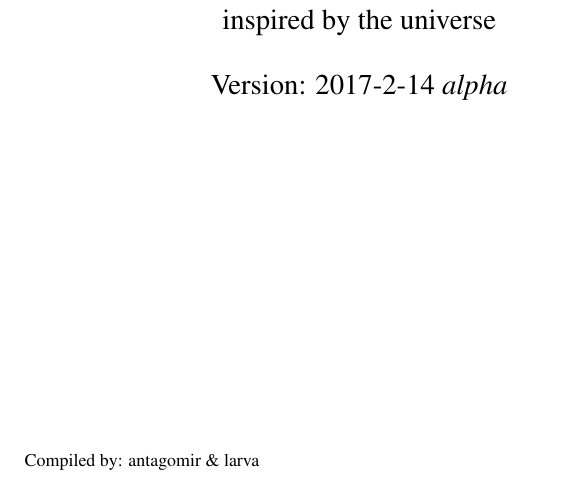
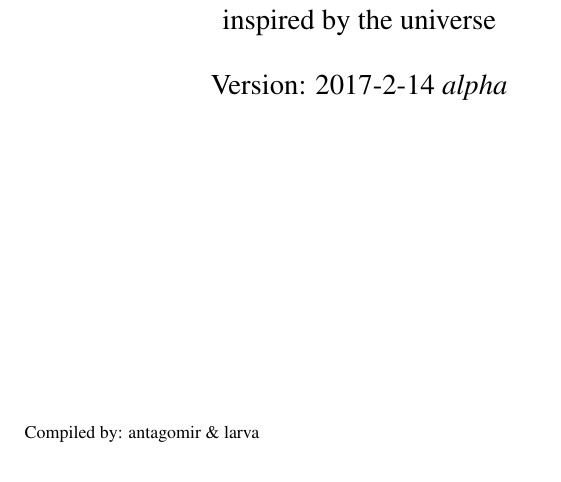
Before and after one commit to unilaiva/unilaiva-songbook, a LaTeX book (wisdom-songbook.tex): part of page 2 of 131 before the commit and part of page 2 of 141 after it, cut so that both start at the same text. Compiled offline with pdfLaTeX.

Commit message:
Increase top and bottom margins

```diff
--- a/wisdom-songbook.tex
+++ b/wisdom-songbook.tex
@@ -12,7 +12,7 @@
 \usepackage[]{times}
 
 \usepackage[bookmarks,unicode]{hyperref} % used by 'songs' package for index links in PDF
-\usepackage[a5paper,inner=20mm,outer=10mm,tmargin=12mm,bmargin=10mm]{geometry} % page size + margins
+\usepackage[a5paper,inner=20mm,outer=10mm,tmargin=16mm,bmargin=16mm]{geometry} % page size + margins
 \usepackage{graphicx}
 \usepackage{pdfpages} % for cover page
 % \usepackage[font=footnotesize]{caption}
```
